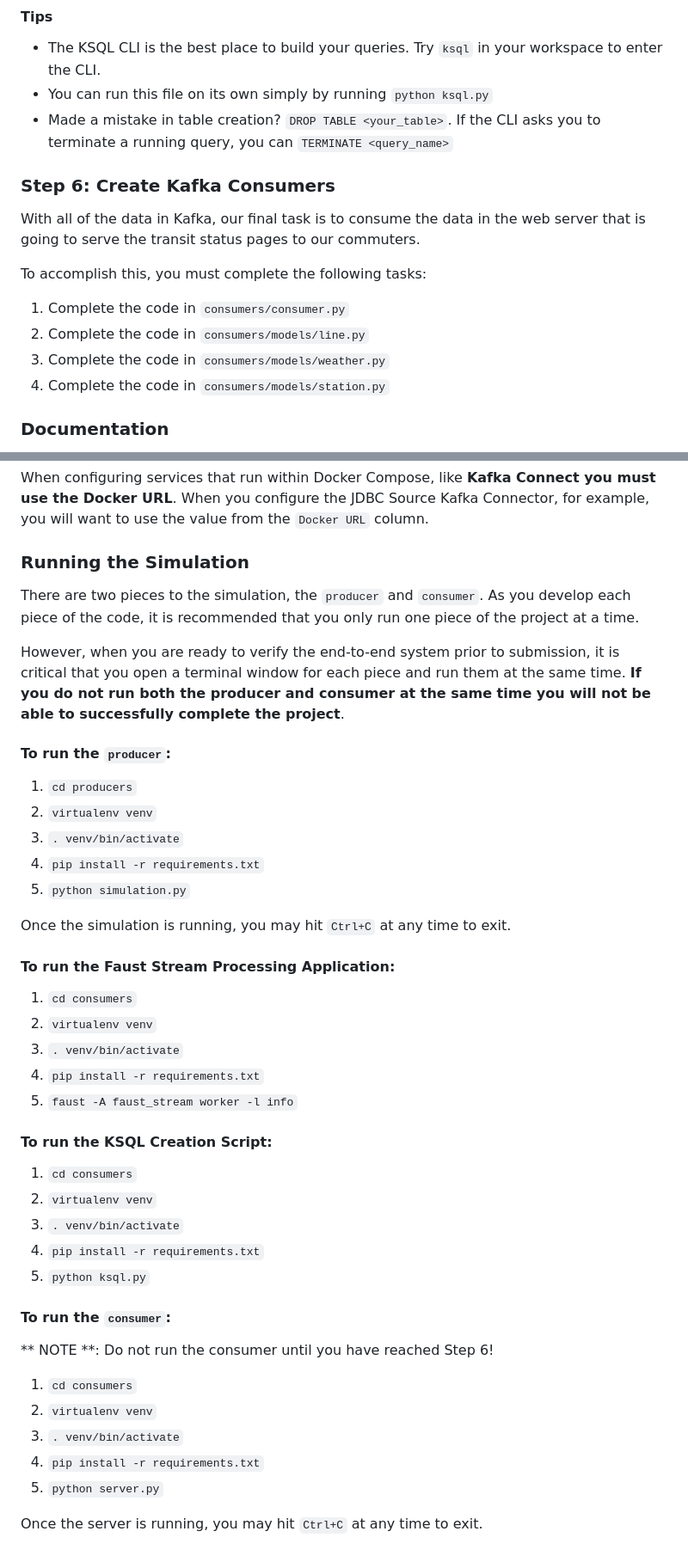
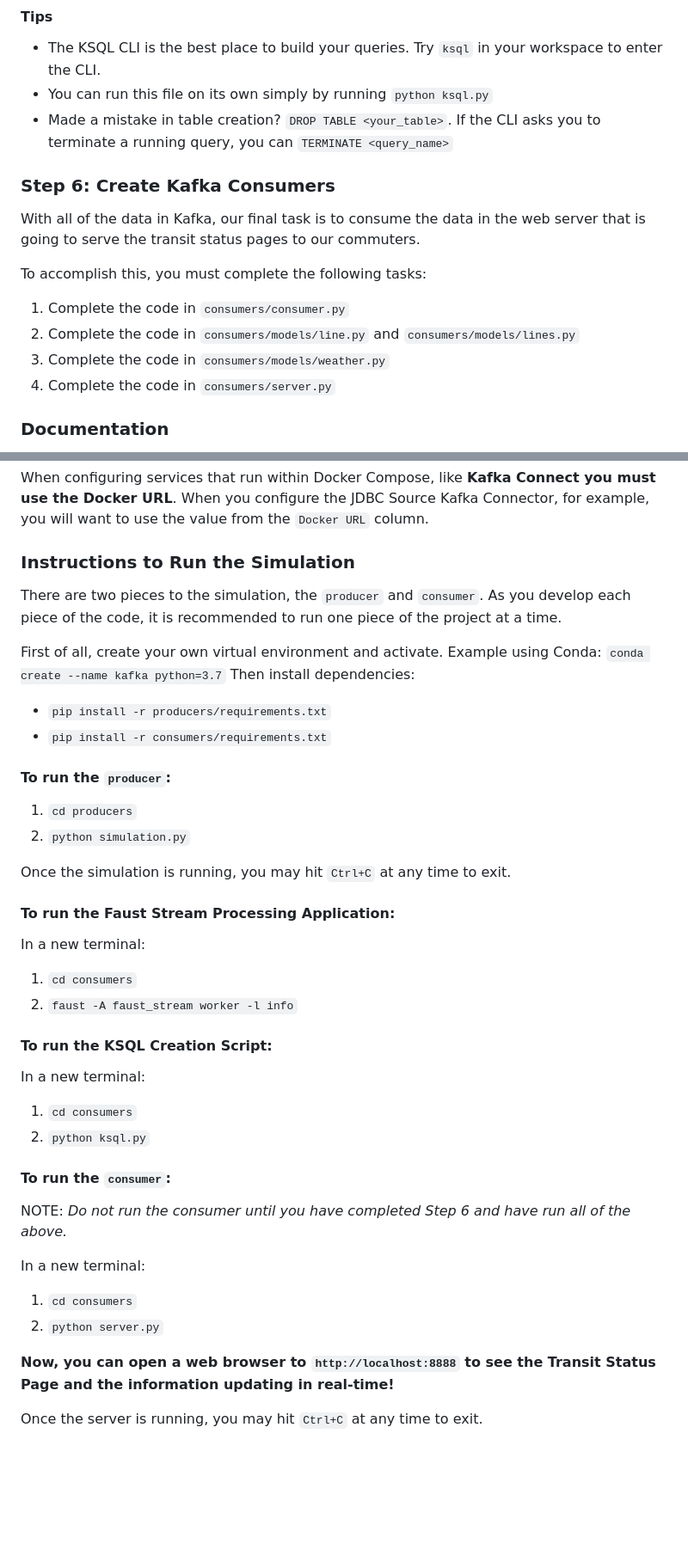
Before and after one commit to ztcnrh/kafka-data-streaming-chicago-transit-authority, a Markdown page: README.md, 2 parts joined by grey strips. Shown: that part at 86% size. Drawn GitHub-style; blank space fills up the shorter version.

Commit message:
Update README.md
update README

```diff
--- a/README.md
+++ b/README.md
@@ -101,16 +98,15 @@ To accomplish this, you must complete the following tasks:
 * You can run this file on its own simply by running `python ksql.py`
 * Made a mistake in table creation? `DROP TABLE <your_table>`. If the CLI asks you to terminate a running query, you can `TERMINATE <query_name>`
 
-
 ### Step 6: Create Kafka Consumers
 With all of the data in Kafka, our final task is to consume the data in the web server that is going to serve the transit status pages to our commuters.
 
 To accomplish this, you must complete the following tasks:
 
 1. Complete the code in `consumers/consumer.py`
-1. Complete the code in `consumers/models/line.py`
+1. Complete the code in `consumers/models/line.py` and `consumers/models/lines.py`
 1. Complete the code in `consumers/models/weather.py`
-1. Complete the code in `consumers/models/station.py`
+1. Complete the code in `consumers/server.py`
 
 ### Documentation
 In addition to the course content you have already reviewed, you may find the following examples and documentation helpful in completing this assignment:
@@ -190,44 +186,42 @@ Note that to access these services from your own machine, you will always use th
 
 When configuring services that run within Docker Compose, like **Kafka Connect you must use the Docker URL**. When you configure the JDBC Source Kafka Connector, for example, you will want to use the value from the `Docker URL` column.
 
-### Running the Simulation
+### Instructions to Run the Simulation
 
-There are two pieces to the simulation, the `producer` and `consumer`. As you develop each piece of the code, it is recommended that you only run one piece of the project at a time.
+There are two pieces to the simulation, the `producer` and `consumer`. As you develop each piece of the code, it is recommended to run one piece of the project at a time.
 
-However, when you are ready to verify the end-to-end system prior to submission, it is critical that you open a terminal window for each piece and run them at the same time. **If you do not run both the producer and consumer at the same time you will not be able to successfully complete the project**.
+First of all, create your own virtual environment and activate. Example using Conda: `conda create --name kafka python=3.7`
+Then install dependencies:
+* `pip install -r producers/requirements.txt`
+* `pip install -r consumers/requirements.txt`
 
 #### To run the `producer`:
 
 1. `cd producers`
-2. `virtualenv venv`
-3. `. venv/bin/activate`
-4. `pip install -r requirements.txt`
-5. `python simulation.py`
+2. `python simulation.py`
 
 Once the simulation is running, you may hit `Ctrl+C` at any time to exit.
 
 #### To run the Faust Stream Processing Application:
+
+In a new terminal:
 1. `cd consumers`
-2. `virtualenv venv`
-3. `. venv/bin/activate`
-4. `pip install -r requirements.txt`
-5. `faust -A faust_stream worker -l info`
-
+2. `faust -A faust_stream worker -l info`
 
 #### To run the KSQL Creation Script:
+
+In a new terminal:
 1. `cd consumers`
-2. `virtualenv venv`
-3. `. venv/bin/activate`
-4. `pip install -r requirements.txt`
-5. `python ksql.py`
+2. `python ksql.py`
 
 #### To run the `consumer`:
 
-** NOTE **: Do not run the consumer until you have reached Step 6!
+NOTE: _Do not run the consumer until you have completed Step 6 and have run all of the above._
+
+In a new terminal:
 1. `cd consumers`
-2. `virtualenv venv`
-3. `. venv/bin/activate`
-4. `pip install -r requirements.txt`
-5. `python server.py`
+2. `python server.py`
+
+**Now, you can open a web browser to `http://localhost:8888` to see the Transit Status Page and the information updating in real-time!**
 
 Once the server is running, you may hit `Ctrl+C` at any time to exit.
```
Also changed, not shown: other parts of README.md (+10 -13 lines).
